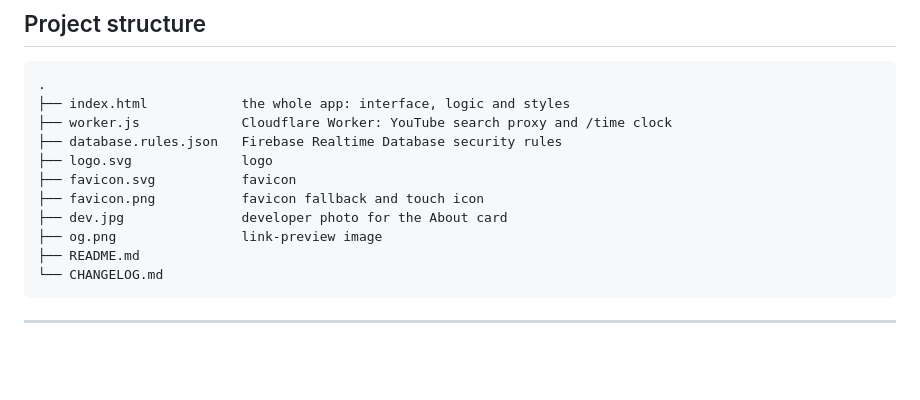
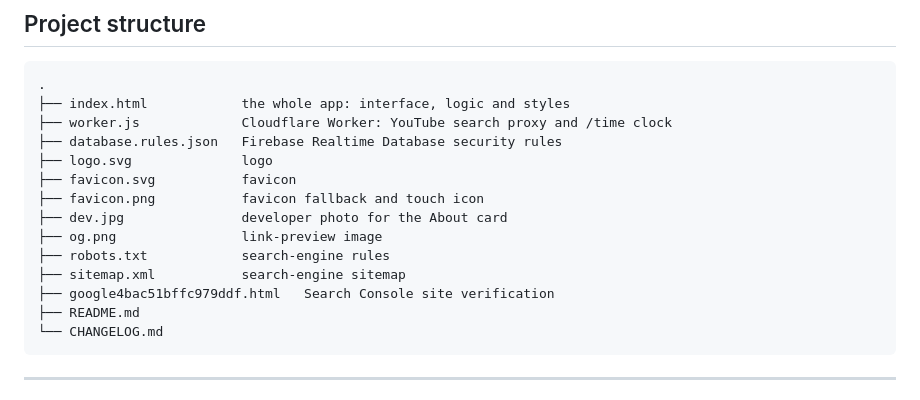
Before and after one commit to zenix-pallab/UNISONE, a Markdown page: README.md, the part around the change. GitHub-like rendering; blank space fills up the shorter version.

Commit message:
Update README with search engine files
Added entries for robots.txt, sitemap.xml, and Google verification file to the README.

````diff
--- a/README.md
+++ b/README.md
@@ -120,6 +120,9 @@ Web players cannot be sample-accurate. Phones typically agree within tens to low
 ├── favicon.png           favicon fallback and touch icon
 ├── dev.jpg               developer photo for the About card
 ├── og.png                link-preview image
+├── robots.txt            search-engine rules
+├── sitemap.xml           search-engine sitemap
+├── google4bac51bffc979ddf.html   Search Console site verification
 ├── README.md
 └── CHANGELOG.md
 ```
````
